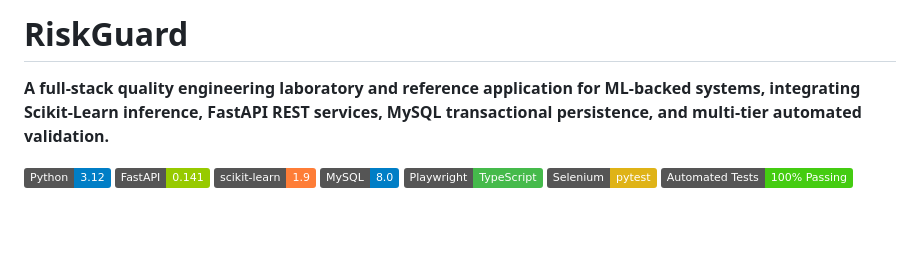
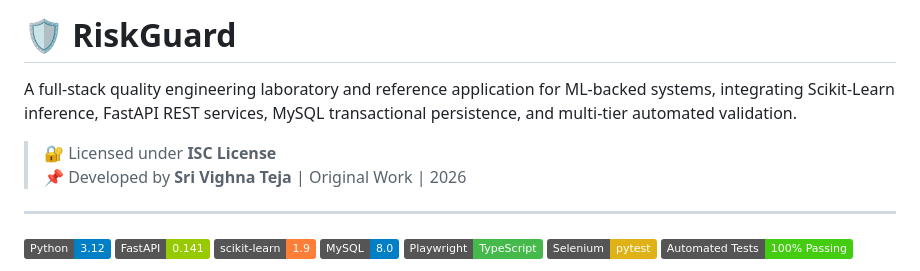
Before and after one commit to SRIVIGHNATEJA/RiskGuard, a Markdown page: README.md, the part around the change. Drawn GitHub-style; badges without logos; blank space fills up the shorter version.

Commit message:
update readme header and metadata formatting

```diff
--- a/README.md
+++ b/README.md
@@ -1,6 +1,11 @@
-# RiskGuard
+# 🛡️ RiskGuard
 
-**A full-stack quality engineering laboratory and reference application for ML-backed systems, integrating Scikit-Learn inference, FastAPI REST services, MySQL transactional persistence, and multi-tier automated validation.**
+A full-stack quality engineering laboratory and reference application for ML-backed systems, integrating Scikit-Learn inference, FastAPI REST services, MySQL transactional persistence, and multi-tier automated validation.
+
+> 🔐 Licensed under **ISC License**
+> 📌 Developed by **Sri Vighna Teja** | Original Work | 2026
+
+---
 
 [![Python](https://img.shields.io/badge/Python-3.12-blue.svg)](https://www.python.org/)
 [![FastAPI](https://img.shields.io/badge/FastAPI-0.141-green.svg)](https://fastapi.tiangolo.com/)
```
